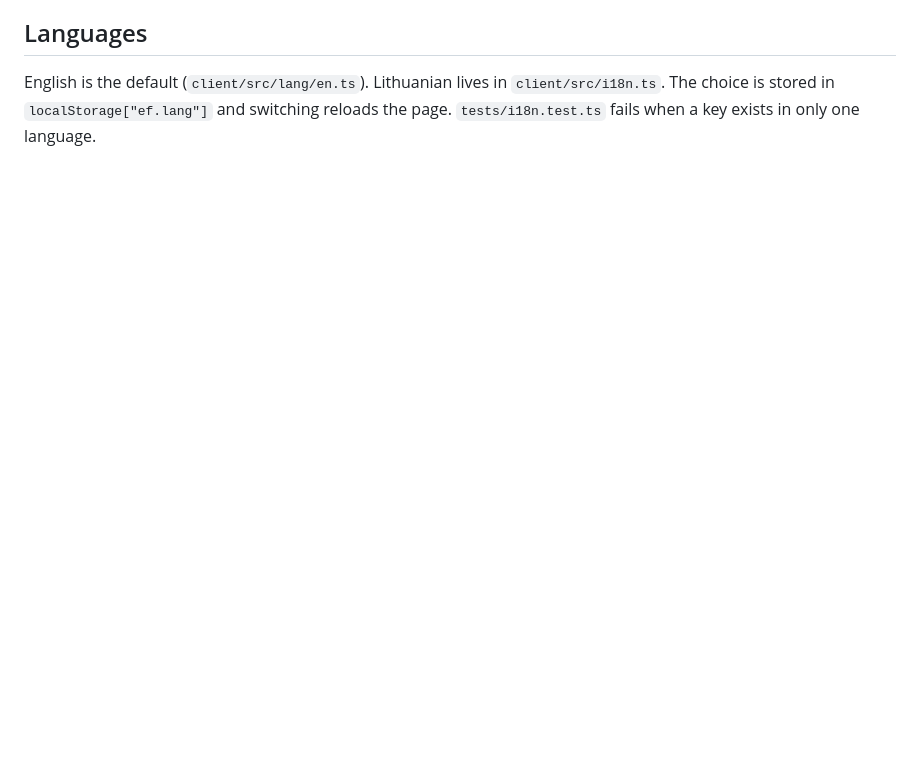
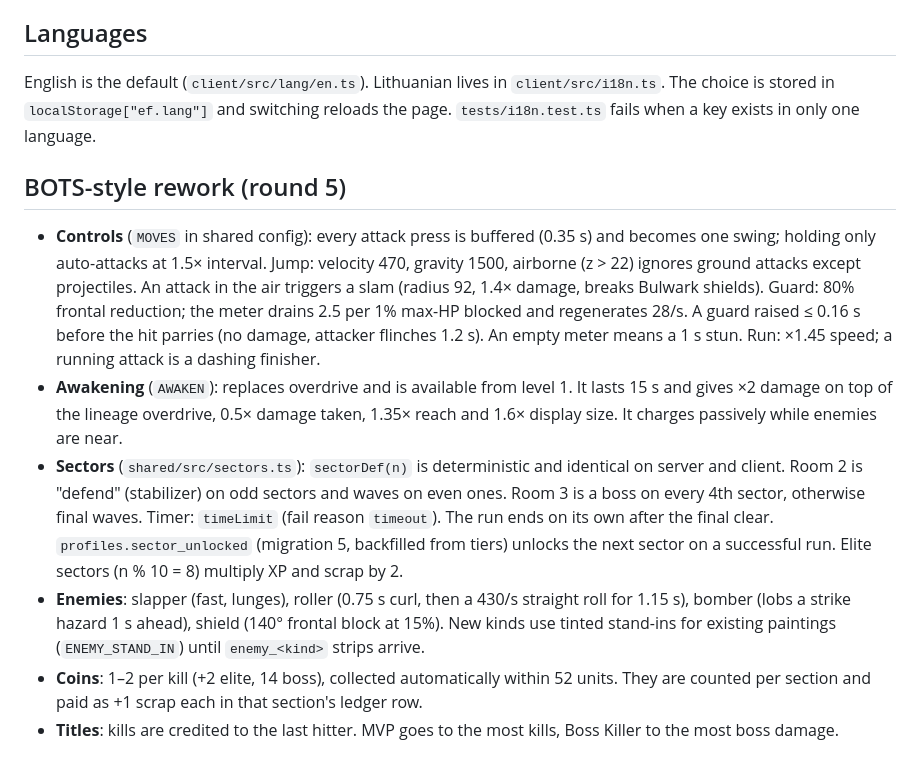
Before and after one commit to arturasamazonas-boop/Energy-fight, a Markdown page: DESIGN_NOTES.md, the part around the change. GitHub-like rendering; blank space fills up the shorter version.

```diff
--- a/DESIGN_NOTES.md
+++ b/DESIGN_NOTES.md
@@ -123,3 +123,12 @@ A window counts as able-to-act if the body was alive for at least half of it. A
 ## Languages
 
 English is the default (`client/src/lang/en.ts`). Lithuanian lives in `client/src/i18n.ts`. The choice is stored in `localStorage["ef.lang"]` and switching reloads the page. `tests/i18n.test.ts` fails when a key exists in only one language.
+
+## BOTS-style rework (round 5)
+
+- **Controls** (`MOVES` in shared config): every attack press is buffered (0.35 s) and becomes one swing; holding only auto-attacks at 1.5× interval. Jump: velocity 470, gravity 1500, airborne (z > 22) ignores ground attacks except projectiles. An attack in the air triggers a slam (radius 92, 1.4× damage, breaks Bulwark shields). Guard: 80% frontal reduction; the meter drains 2.5 per 1% max-HP blocked and regenerates 28/s. A guard raised ≤ 0.16 s before the hit parries (no damage, attacker flinches 1.2 s). An empty meter means a 1 s stun. Run: ×1.45 speed; a running attack is a dashing finisher.
+- **Awakening** (`AWAKEN`): replaces overdrive and is available from level 1. It lasts 15 s and gives ×2 damage on top of the lineage overdrive, 0.5× damage taken, 1.35× reach and 1.6× display size. It charges passively while enemies are near.
+- **Sectors** (`shared/src/sectors.ts`): `sectorDef(n)` is deterministic and identical on server and client. Room 2 is "defend" (stabilizer) on odd sectors and waves on even ones. Room 3 is a boss on every 4th sector, otherwise final waves. Timer: `timeLimit` (fail reason `timeout`). The run ends on its own after the final clear. `profiles.sector_unlocked` (migration 5, backfilled from tiers) unlocks the next sector on a successful run. Elite sectors (n % 10 = 8) multiply XP and scrap by 2.
+- **Enemies**: slapper (fast, lunges), roller (0.75 s curl, then a 430/s straight roll for 1.15 s), bomber (lobs a strike hazard 1 s ahead), shield (140° frontal block at 15%). New kinds use tinted stand-ins for existing paintings (`ENEMY_STAND_IN`) until `enemy_<kind>` strips arrive.
+- **Coins**: 1–2 per kill (+2 elite, 14 boss), collected automatically within 52 units. They are counted per section and paid as +1 scrap each in that section's ledger row.
+- **Titles**: kills are credited to the last hitter. MVP goes to the most kills, Boss Killer to the most boss damage.
```
Also changed, not shown: ART_GUIDE.md (+10 -0 lines), ZAIDIMO_ANALIZE.md (+11 -0 lines).
